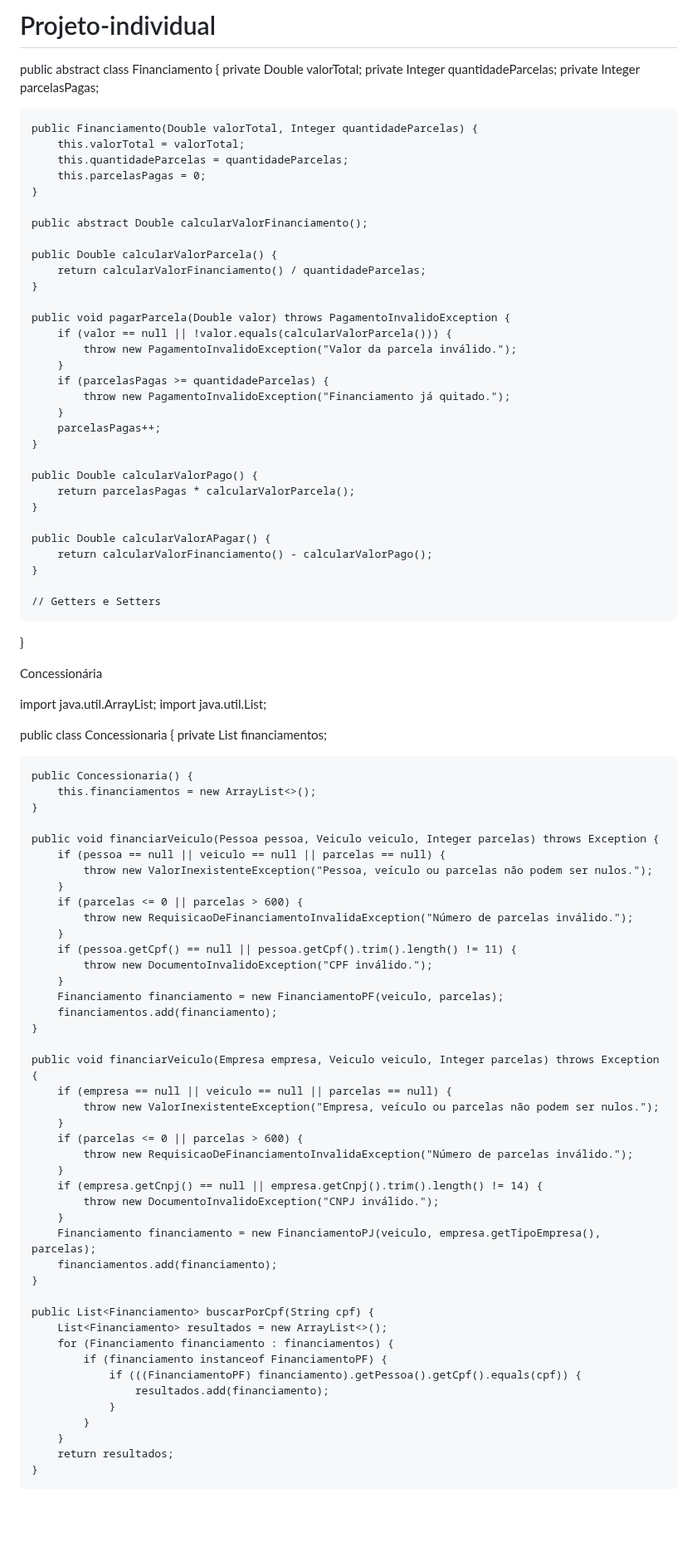
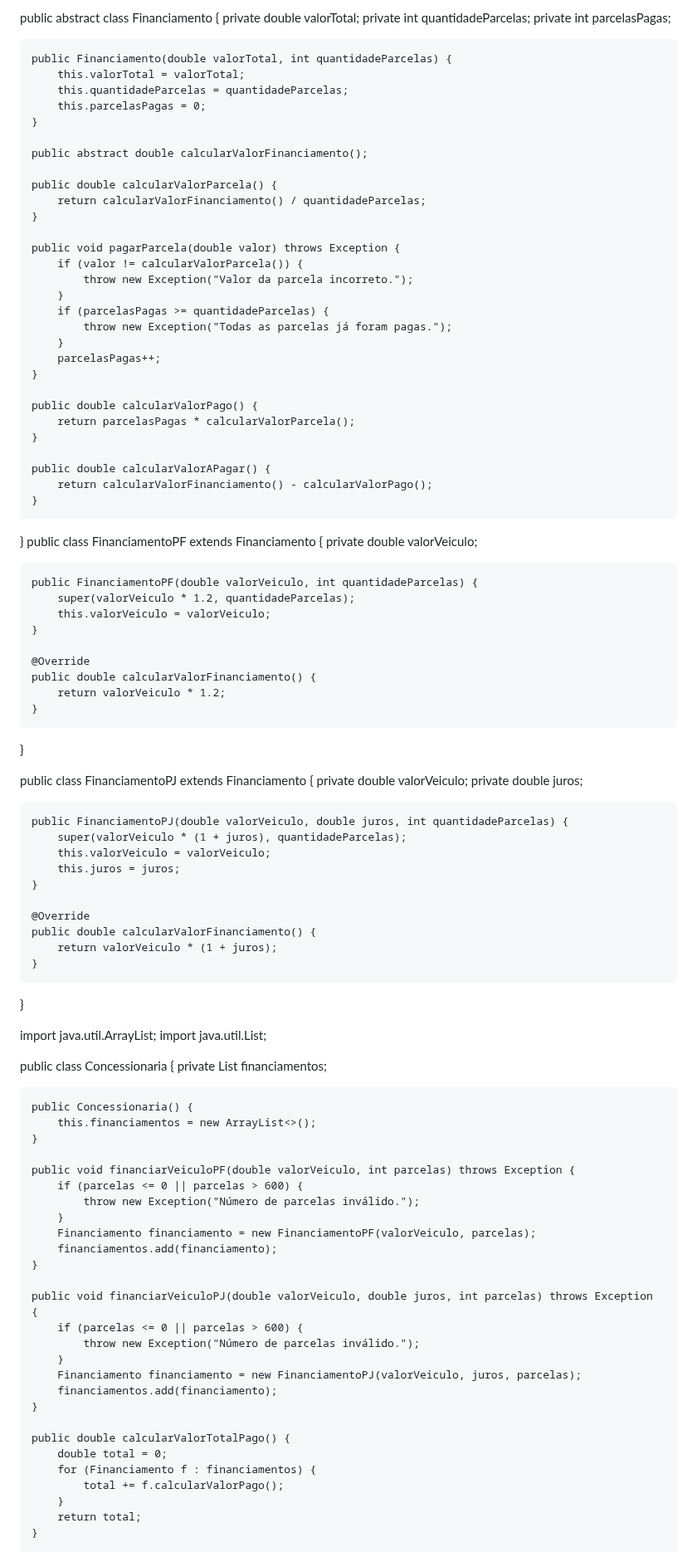
Before and after one commit to Miguel-An-gel/Projeto-individual, a Markdown page: README.md, the part around one of its changes. Shown at 83% size. Rendered like a GitHub page; blank space fills up the shorter version.

```diff
--- a/README.md
+++ b/README.md
@@ -1,46 +1,67 @@
-# Projeto-individual
+public abstract class Financiamento {
+    private double valorTotal;
+    private int quantidadeParcelas;
+    private int parcelasPagas;
 
-public abstract class Financiamento {
-    private Double valorTotal;
-    private Integer quantidadeParcelas;
-    private Integer parcelasPagas;
-
-    public Financiamento(Double valorTotal, Integer quantidadeParcelas) {
+    public Financiamento(double valorTotal, int quantidadeParcelas) {
         this.valorTotal = valorTotal;
         this.quantidadeParcelas = quantidadeParcelas;
         this.parcelasPagas = 0;
     }
 
-    public abstract Double calcularValorFinanciamento();
+    public abstract double calcularValorFinanciamento();
 
-    public Double calcularValorParcela() {
+    public double calcularValorParcela() {
         return calcularValorFinanciamento() / quantidadeParcelas;
     }
 
-    public void pagarParcela(Double valor) throws PagamentoInvalidoException {
-        if (valor == null || !valor.equals(calcularValorParcela())) {
-            throw new PagamentoInvalidoException("Valor da parcela inválido.");
+    public void pagarParcela(double valor) throws Exception {
+        if (valor != calcularValorParcela()) {
+            throw new Exception("Valor da parcela incorreto.");
         }
         if (parcelasPagas >= quantidadeParcelas) {
-            throw new PagamentoInvalidoException("Financiamento já quitado.");
+            throw new Exception("Todas as parcelas já foram pagas.");
         }
         parcelasPagas++;
     }
 
-    public Double calcularValorPago() {
+    public double calcularValorPago() {
         return parcelasPagas * calcularValorParcela();
     }
 
-    public Double calcularValorAPagar() {
+    public double calcularValorAPagar() {
         return calcularValorFinanciamento() - calcularValorPago();
     }
+}
+public class FinanciamentoPF extends Financiamento {
+    private double valorVeiculo;
 
-    // Getters e Setters
+    public FinanciamentoPF(double valorVeiculo, int quantidadeParcelas) {
+        super(valorVeiculo * 1.2, quantidadeParcelas);
+        this.valorVeiculo = valorVeiculo;
+    }
+
+    @Override
+    public double calcularValorFinanciamento() {
+        return valorVeiculo * 1.2;
+    }
 }
 
+public class FinanciamentoPJ extends Financiamento {
+    private double valorVeiculo;
+    private double juros;
 
-Concessionária
+    public FinanciamentoPJ(double valorVeiculo, double juros, int quantidadeParcelas) {
+        super(valorVeiculo * (1 + juros), quantidadeParcelas);
+        this.valorVeiculo = valorVeiculo;
+        this.juros = juros;
+    }
 
+    @Override
+    public double calcularValorFinanciamento() {
+        return valorVeiculo * (1 + juros);
+    }
+}
 
 import java.util.ArrayList;
 import java.util.List;
@@ -52,43 +73,27 @@ public class Concessionaria {
         this.financiamentos = new ArrayList<>();
     }
 
-    public void financiarVeiculo(Pessoa pessoa, Veiculo veiculo, Integer parcelas) throws Exception {
-        if (pessoa == null || veiculo == null || parcelas == null) {
-            throw new ValorInexistenteException("Pessoa, veículo ou parcelas não podem ser nulos.");
+    public void financiarVeiculoPF(double valorVeiculo, int parcelas) throws Exception {
+        if (parcelas <= 0 || parcelas > 600) {
+            throw new Exception("Número de parcelas inválido.");
         }
-        if (parcelas <= 0 || parcelas > 600) {
-            throw new RequisicaoDeFinanciamentoInvalidaException("Número de parcelas inválido.");
-        }
-        if (pessoa.getCpf() == null || pessoa.getCpf().trim().length() != 11) {
-            throw new DocumentoInvalidoException("CPF inválido.");
-        }
-        Financiamento financiamento = new FinanciamentoPF(veiculo, parcelas);
+        Financiamento financiamento = new FinanciamentoPF(valorVeiculo, parcelas);
         financiamentos.add(financiamento);
     }
 
-    public void financiarVeiculo(Empresa empresa, Veiculo veiculo, Integer parcelas) throws Exception {
-        if (empresa == null || veiculo == null || parcelas == null) {
-            throw new ValorInexistenteException("Empresa, veículo ou parcelas não podem ser nulos.");
+    public void financiarVeiculoPJ(double valorVeiculo, double juros, int parcelas) throws Exception {
+        if (parcelas <= 0 || parcelas > 600) {
+            throw new Exception("Número de parcelas inválido.");
         }
-        if (parcelas <= 0 || parcelas > 600) {
-            throw new RequisicaoDeFinanciamentoInvalidaException("Número de parcelas inválido.");
-        }
-        if (empresa.getCnpj() == null || empresa.getCnpj().trim().length() != 14) {
-            throw new DocumentoInvalidoException("CNPJ inválido.");
-        }
-        Financiamento financiamento = new FinanciamentoPJ(veiculo, empresa.getTipoEmpresa(), parcelas);
+        Financiamento financiamento = new FinanciamentoPJ(valorVeiculo, juros, parcelas);
         financiamentos.add(financiamento);
     }
 
-    public List<Financiamento> buscarPorCpf(String cpf) {
-        List<Financiamento> resultados = new ArrayList<>();
-        for (Financiamento financiamento : financiamentos) {
-            if (financiamento instanceof FinanciamentoPF) {
-                if (((FinanciamentoPF) financiamento).getPessoa().getCpf().equals(cpf)) {
-                    resultados.add(financiamento);
-                }
-            }
+    public double calcularValorTotalPago() {
+        double total = 0;
+        for (Financiamento f : financiamentos) {
+            total += f.calcularValorPago();
         }
-        return resultados;
+        return total;
     }
 
```
Also changed, not shown: other parts of README.md (+6 -6 lines).
